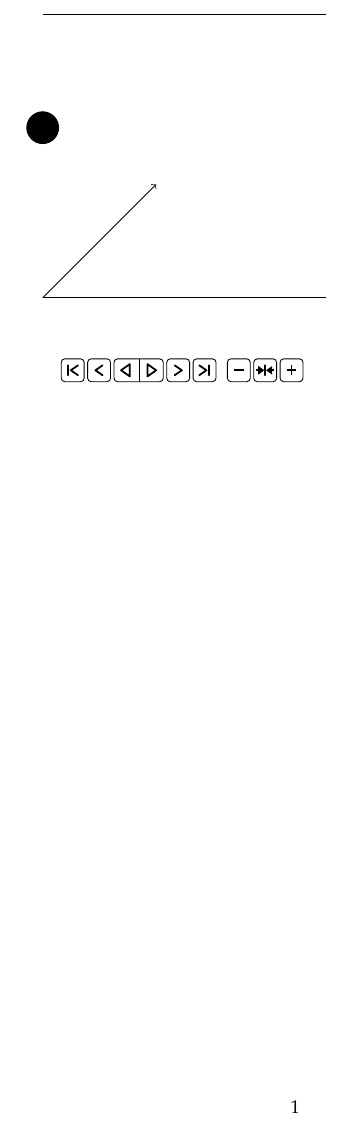
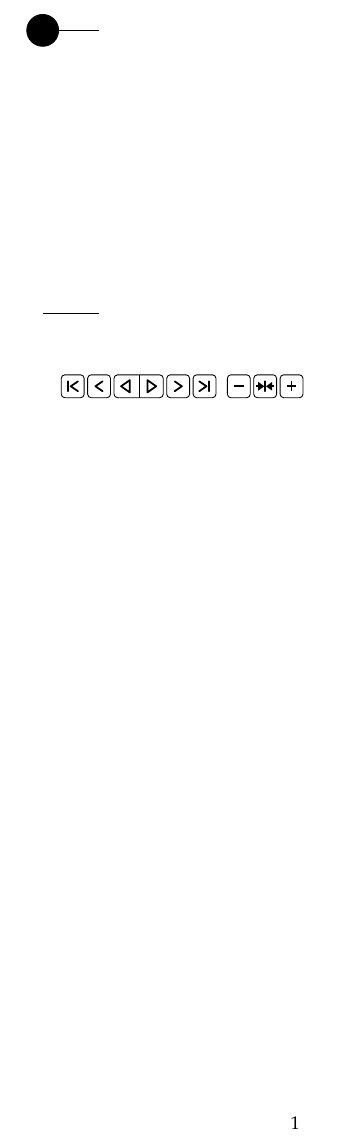
Before and after one commit to mobileink/graphics, a LaTeX document (pgf/easing-text.tex): part of the page, cut so that both start at the same text. Compiled offline with XeLaTeX; a missing font is replaced by an installed copy or a similar font.

```diff
--- a/pgf/anim2.tex
+++ b/pgf/easing-text.tex
@@ -50,7 +72,7 @@
 %% 	return c*(t*t*t*t*t + 1) + b;
 %% };
 
-\pgfmathdeclarefunction{easeout5}{4}{%
+\pgfmathdeclarefunction{easeoutquint}{4}{%
   \pgfmathparse{#1/#4)-1}%
   \pgfmathsetmacro\t{\pgfmathresult}%
   \pgfmathparse{#3*(\t^5+3)+#2}%
@@ -148,2 +169,0 @@
-  \multiframe{\FrameCount}{rCurrFrame=0+1}{%
-    \message{\rCurrFrame}
@@ -150,23 +176,29 @@
+  \multiframe{\iFrames}{iFrame=1+1}{%
+    \message{\iFrame}
 
     \begin{tikzpicture}
       \useasboundingbox{(-1,-1) rectangle (6,6)};
-      \pgfmathparse{\rCurrFrame/\FrameCount};
-      \pgfmathsetmacro\pct{\pgfmathresult};
-      \message{\pct};
 
-      %% \pgfmathparse{5*\pct};
-      %% \pgfmathsetmacro\y{\pgfmathresult};
-      %% \message{\y};
+%% latex conventions:
+%% t : iFrame
+%% b : rFrom
+%% c : rDelta
+%% d : iFrames
+%% ex: \pgfmathsetmacro\y{easeInQuad(\iFrame,\rFrom,\rDelta,\iFrames)};
 
-      \pgfmathsetmacro\y{easeoutbounce(\rCurrFrame,1,5,\FrameCount)};
+%% easeInQuad t b c d
+%% easeoutquint t b c d
+%% easeoutsin t b c d
+%% easeoutbounce t b c d
 
-      \filldraw (0,5-2) circle (8pt);
+      \draw (0,\rFromY) -- (1,\rFromY);
+      \draw (0,\rToY) -- (1,\rToY);
 
-      \draw (0,5) -- (5,5) ;
+      \pgfmathsetmacro\y{easeInQuad(\iFrame,\rFromY,\rDeltaY,\iFrames)};
+      \filldraw (0,\y) circle (8pt);
 
-      \draw[->] (0,0) -- (2,2) ;
 
-      \draw (0,0) -- (5,0) ;
+      %% \draw[->] (0,0) -- (2,2) ;
 
     \end{tikzpicture}
   }
```
Also changed, not shown: pgf/anim2.pdf (deleted), pgf/easing-text.tex (44 more changed lines).
